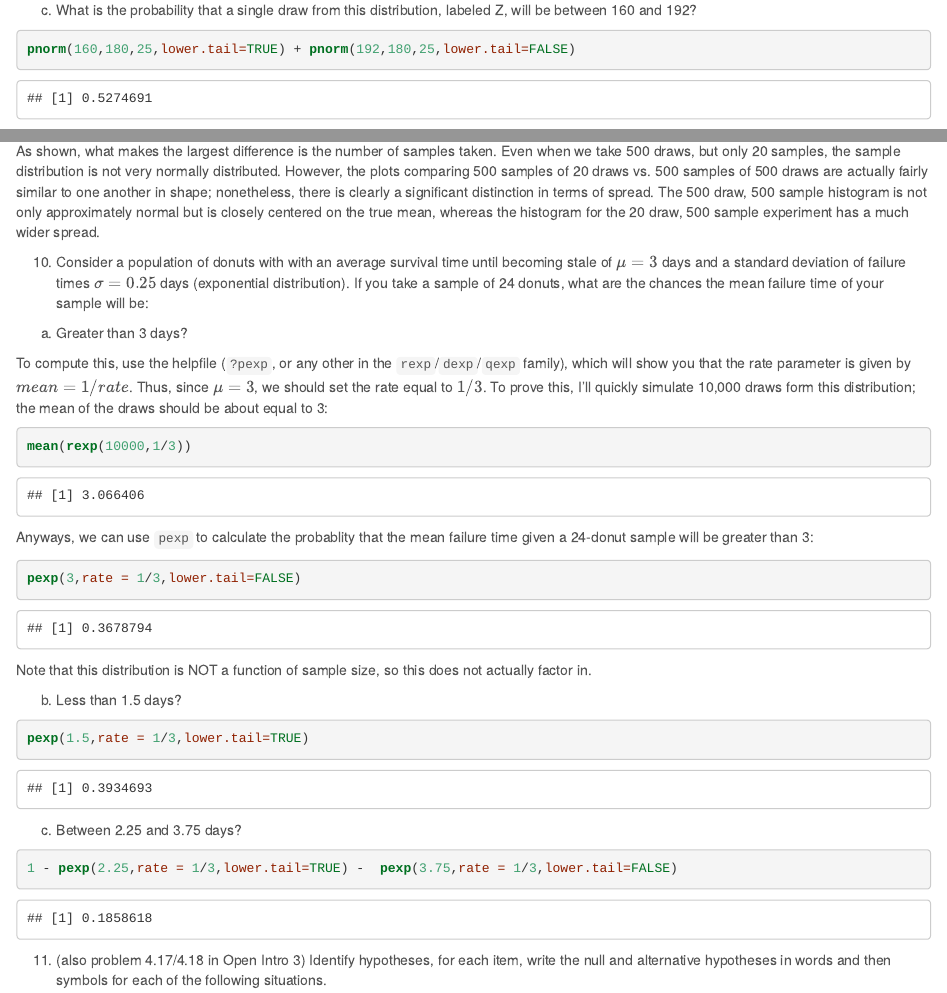
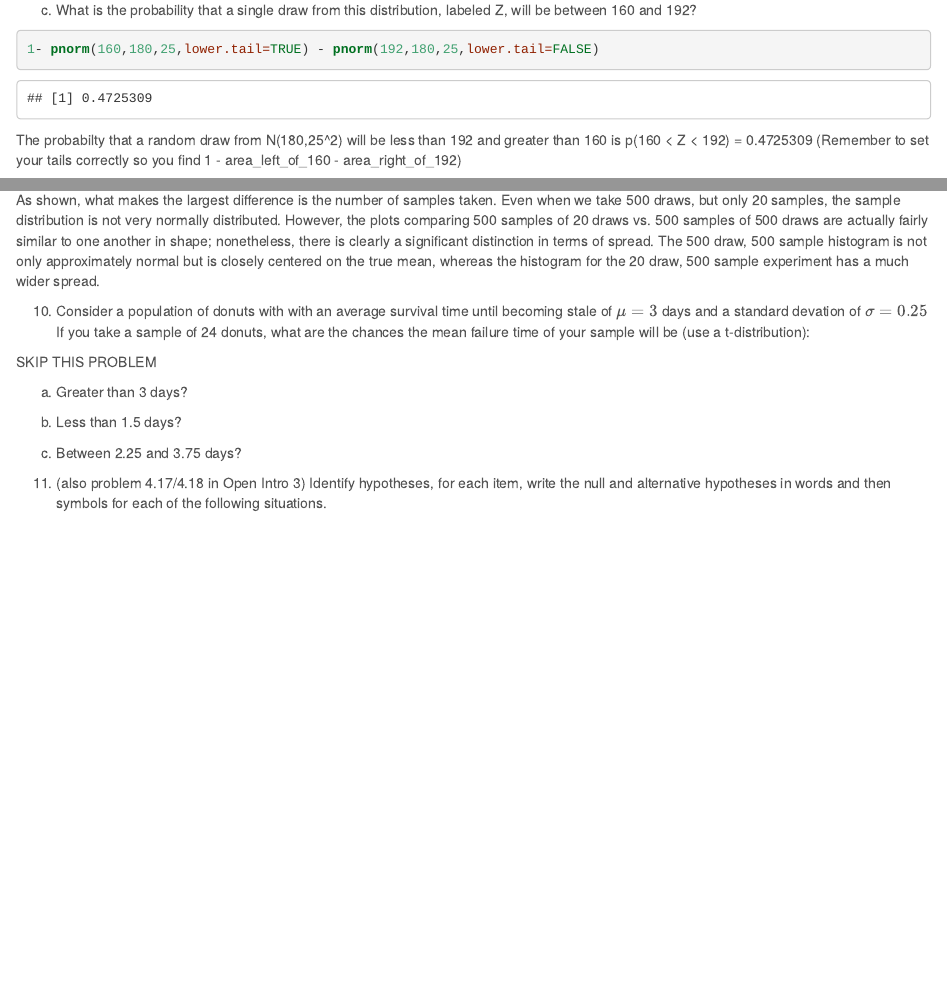
Before and after one commit to PADP8120-Fall2015/HW2, an R Markdown document (Homework2_Key.Rmd): the page in a window 1100 px wide, from 2950 px down, and a second part further down, joined at a grey line. The pictures show the output file Homework2_Key.html that the author committed with the source, opened offline.

Commit message:
fix key error 6c

````diff
--- a/Homework2_Key.Rmd
+++ b/Homework2_Key.Rmd
@@ -129,10 +129,10 @@ The probabilty that a random draw from N(180,25^2) will be less than 182 is p(Y
 c. What is the probability that a single draw from this distribution, labeled Z, will be between 160 and 192?
 
 ```{r}
-pnorm(160,180,25,lower.tail=TRUE) + pnorm(192,180,25,lower.tail=FALSE)
+1- pnorm(160,180,25,lower.tail=TRUE) - pnorm(192,180,25,lower.tail=FALSE)
 ```
 
-The probabilty that a random draw from N(180,25^2) will be less than 192 and greater than 160 is p(160 < Z < 192) = `r pnorm(160,180,25,lower.tail=TRUE) + pnorm(192,180,25,lower.tail=FALSE)` (Remember to set your tails correctly so you find 1 - area_left_of_160 - area_right_of_192)
+The probabilty that a random draw from N(180,25^2) will be less than 192 and greater than 160 is p(160 < Z < 192) = `r 1-pnorm(160,180,25,lower.tail=TRUE) - pnorm(192,180,25,lower.tail=FALSE)` (Remember to set your tails correctly so you find 1 - area_left_of_160 - area_right_of_192)
 
 
 7. The random variable x has the discrete probability distribution shown here:
@@ -208,36 +208,16 @@ hist(replicate(500,mean(sample(cflip,500,replace=T))),main='500d, 500s',xlab='')
 As shown, what makes the largest difference is the number of samples taken. Even when we take 500 draws, but only 20 samples, the sample distribution is not very normally distributed. However, the plots comparing 500 samples of 20 draws vs. 500 samples of 500 draws are actually fairly similar to one another in shape; nonetheless, there is clearly a significant distinction in terms of spread. The 500 draw, 500 sample histogram is not only approximately normal but is closely centered on the true mean, whereas the histogram for the 20 draw, 500 sample experiment has a much wider spread.
 
 
-10. Consider a population of donuts with with an average survival time until becoming stale of $\mu = 3$ days and a standard deviation of failure times $\sigma = 0.25$ days (exponential distribution). If you take a sample of 24 donuts, what are the chances the mean failure time of your sample will be:
+10. Consider a population of donuts with with an average survival time until becoming stale of $\mu = 3$ days and a standard devation of $\sigma = 0.25$ If you take a sample of 24 donuts, what are the chances the mean failure time of your sample will be (use a t-distribution):
+
+SKIP THIS PROBLEM
 
 (a) Greater than 3 days?
 
-To compute this, use the helpfile (`?pexp`, or any other in the `rexp`/`dexp`/`qexp` family), which will show you that the rate parameter is given by $mean = 1/rate$. Thus, since $\mu = 3$, we should set the rate equal to $1/3$. To prove this, I'll quickly simulate 10,000 draws form this distribution; the mean of the draws should be about equal to 3:
-
-```{r}
-mean(rexp(10000,1/3))
-```
-
-Anyways, we can use `pexp` to calculate the probablity that the mean failure time given a 24-donut sample will be greater than 3:
-
-```{r}
-pexp(3,rate = 1/3,lower.tail=FALSE)
-```
-
-Note that this distribution is NOT a function of sample size, so this does not actually factor in.
-
 (b) Less than 1.5 days?
-
-```{r}
-pexp(1.5,rate = 1/3,lower.tail=TRUE)
-```
-
 
 (c) Between 2.25 and 3.75 days?
 
-```{r}
-1 - pexp(2.25,rate = 1/3,lower.tail=TRUE) -  pexp(3.75,rate = 1/3,lower.tail=FALSE)
-```
 
 11. (also problem 4.17/4.18 in Open Intro 3) Identify hypotheses, for each item, write the null and alternative hypotheses in words and then symbols for each of the following situations.
 
````
Also changed, not shown: Homework2.Rmd (+3 -1 lines), Homework2.html, Homework2_Key.html, Homework2_Key.Rmd (2 more changed lines).
